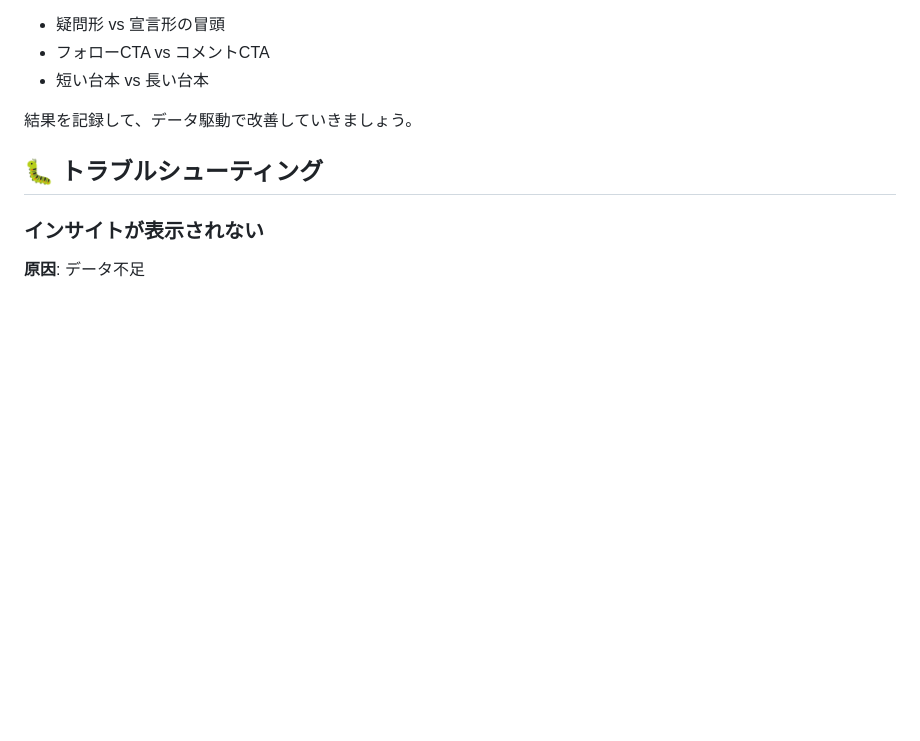
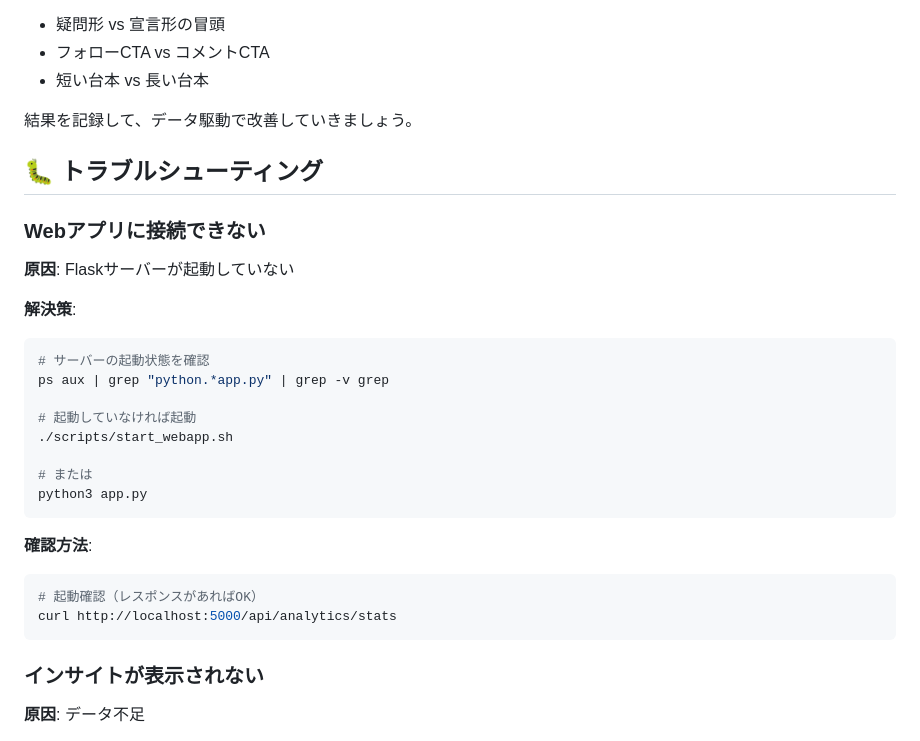
Before and after one commit to ricckyyy/create_short, a Markdown page: create_short/docs/ANALYTICS_GUIDE.md, the part around one of its changes. Rendered like a GitHub page; blank space fills up the shorter version.

````diff
--- a/create_short/docs/ANALYTICS_GUIDE.md
+++ b/create_short/docs/ANALYTICS_GUIDE.md
@@ -184,6 +220,28 @@ curl http://localhost:5000/api/analytics/insights/心理テストラボ | jq
 
 ## 🐛 トラブルシューティング
 
+### Webアプリに接続できない
+
+**原因**: Flaskサーバーが起動していない
+
+**解決策**:
+```bash
+# サーバーの起動状態を確認
+ps aux | grep "python.*app.py" | grep -v grep
+
+# 起動していなければ起動
+./scripts/start_webapp.sh
+
+# または
+python3 app.py
+```
+
+**確認方法**:
+```bash
+# 起動確認（レスポンスがあればOK）
+curl http://localhost:5000/api/analytics/stats
+```
+
 ### インサイトが表示されない
 
 **原因**: データ不足
````
Also changed, not shown: other parts of create_short/docs/ANALYTICS_GUIDE.md (+38 -2 lines).
